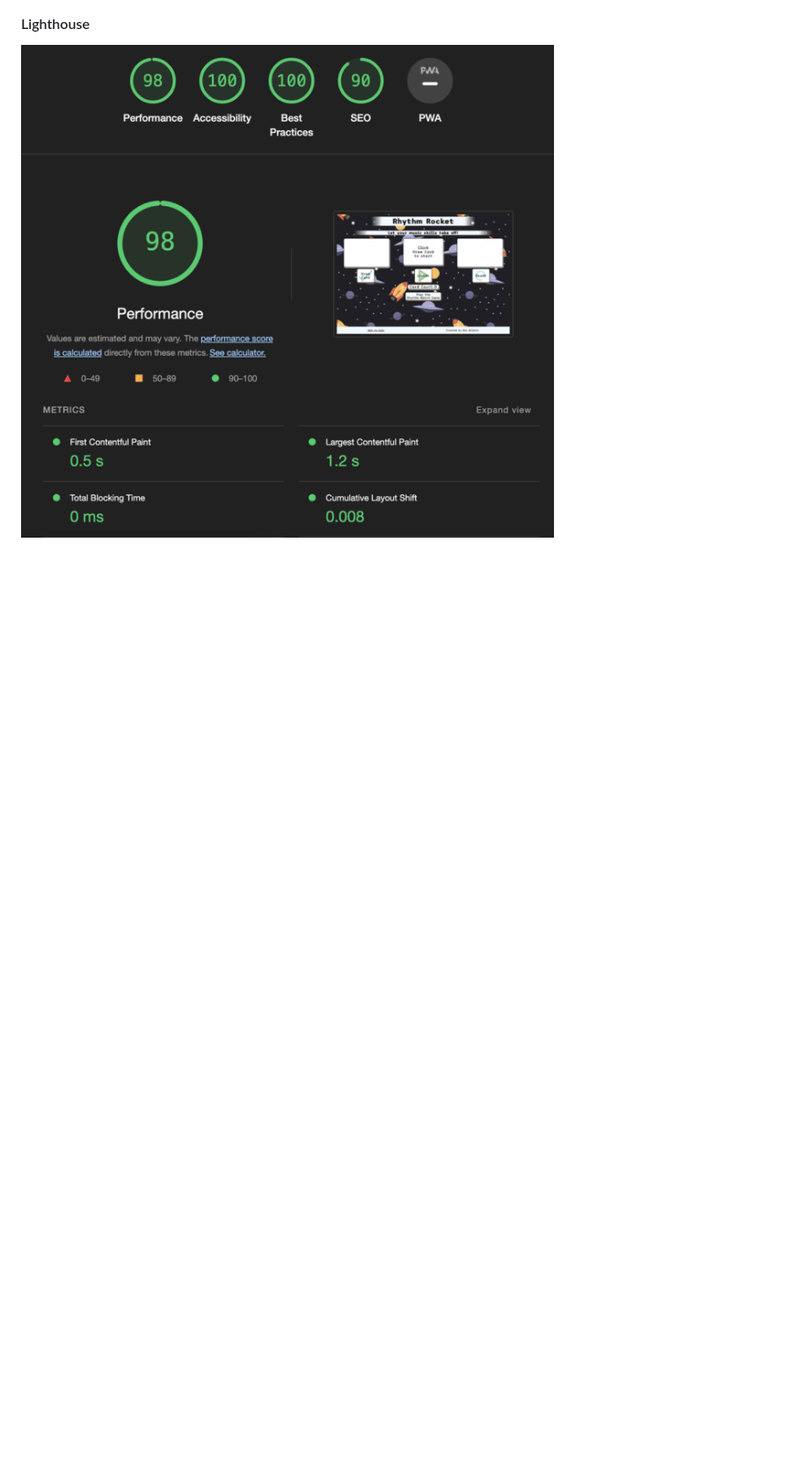
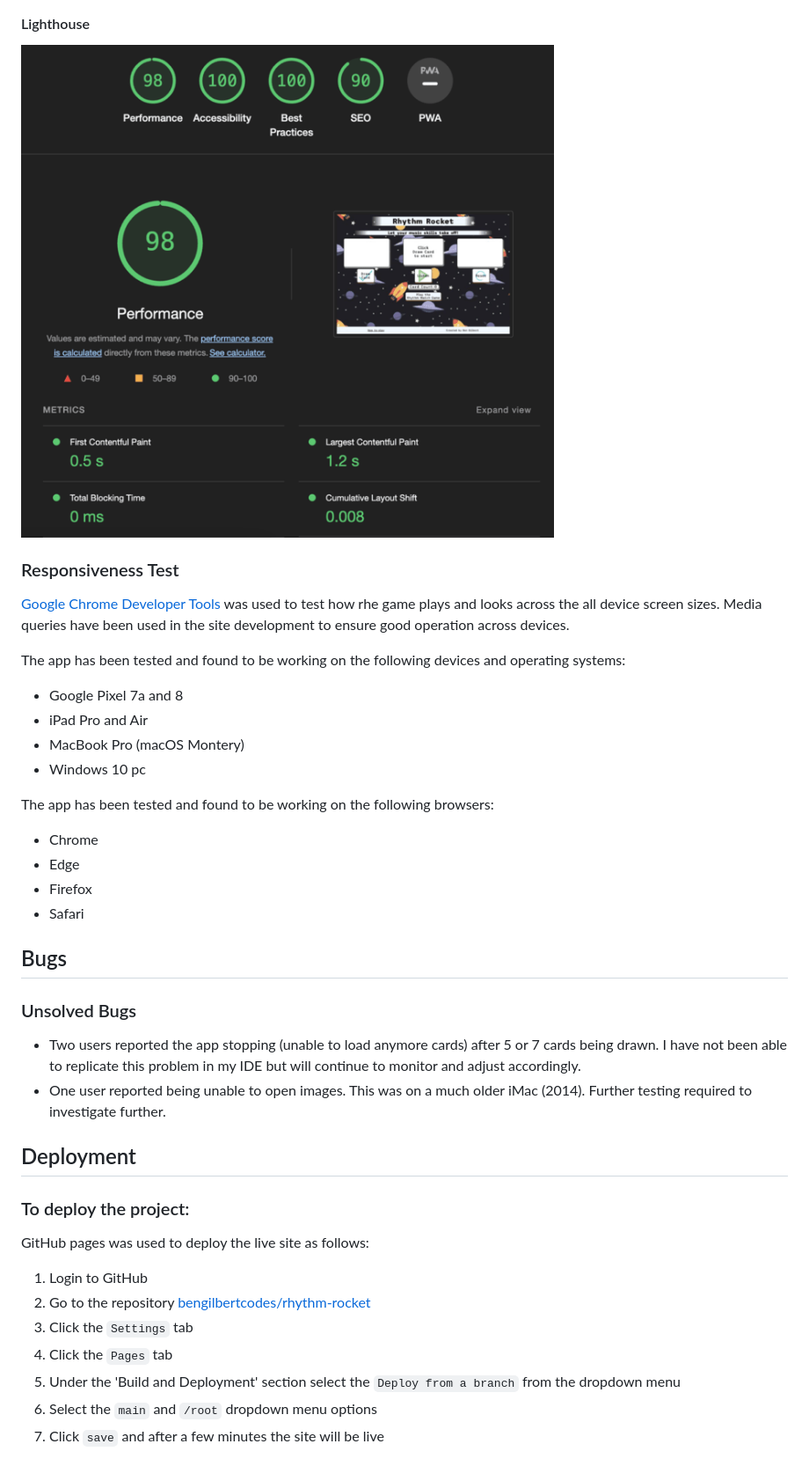
Before and after one commit to bengilbertcodes/rhythm-rocket, a Markdown page: README.md, the part around the change printed below. Shown: that part at 88% size. GitHub-like rendering; blank space fills up the shorter version.

```diff
--- a/README.md
+++ b/README.md
@@ -155,3 +173,40 @@ Testing using Google Chrome Dev Tools was used throughout the build of the game.
 
 #### Lighthouse
 ![Lighthouse score](docs/testing/lighthouse.png)
+
+### Responsiveness Test
+
+[Google Chrome Developer Tools](https://developer.chrome.com/docs/devtools/) was used to test how rhe game plays and looks across the all device screen sizes. Media queries have been used in the site development to ensure good operation across devices.
+
+The app has been tested and found to be working on the following devices and operating systems:
+- Google Pixel 7a and 8
+- iPad Pro and Air
+- MacBook Pro (macOS Montery)
+- Windows 10 pc
+
+The app has been tested and found to be working on the following browsers:
+- Chrome
+- Edge
+- Firefox
+- Safari
+
+
+## Bugs
+
+### Unsolved Bugs
+- Two users reported the app stopping (unable to load anymore cards) after 5 or 7 cards being drawn. I have not been able to replicate this problem in my IDE but will continue to monitor and adjust accordingly.
+- One user reported being unable to open images. This was on a much older iMac (2014). Further testing required to investigate further.
+
+
+## Deployment
+
+### To deploy the project:
+GitHub pages was used to deploy the live site as follows:
+1. Login to GitHub
+2. Go to the repository [bengilbertcodes/rhythm-rocket](https://github.com/bengilbertcodes/rhythm-rocket)
+3. Click the `Settings` tab
+4. Click the `Pages` tab
+5. Under the 'Build and Deployment' section select the `Deploy from a branch` from the dropdown menu
+6. Select the `main` and `/root` dropdown menu options
+7. Click `save` and after a few minutes the site will be live
+
```
Also changed, not shown: other parts of README.md (+44 -0 lines).
